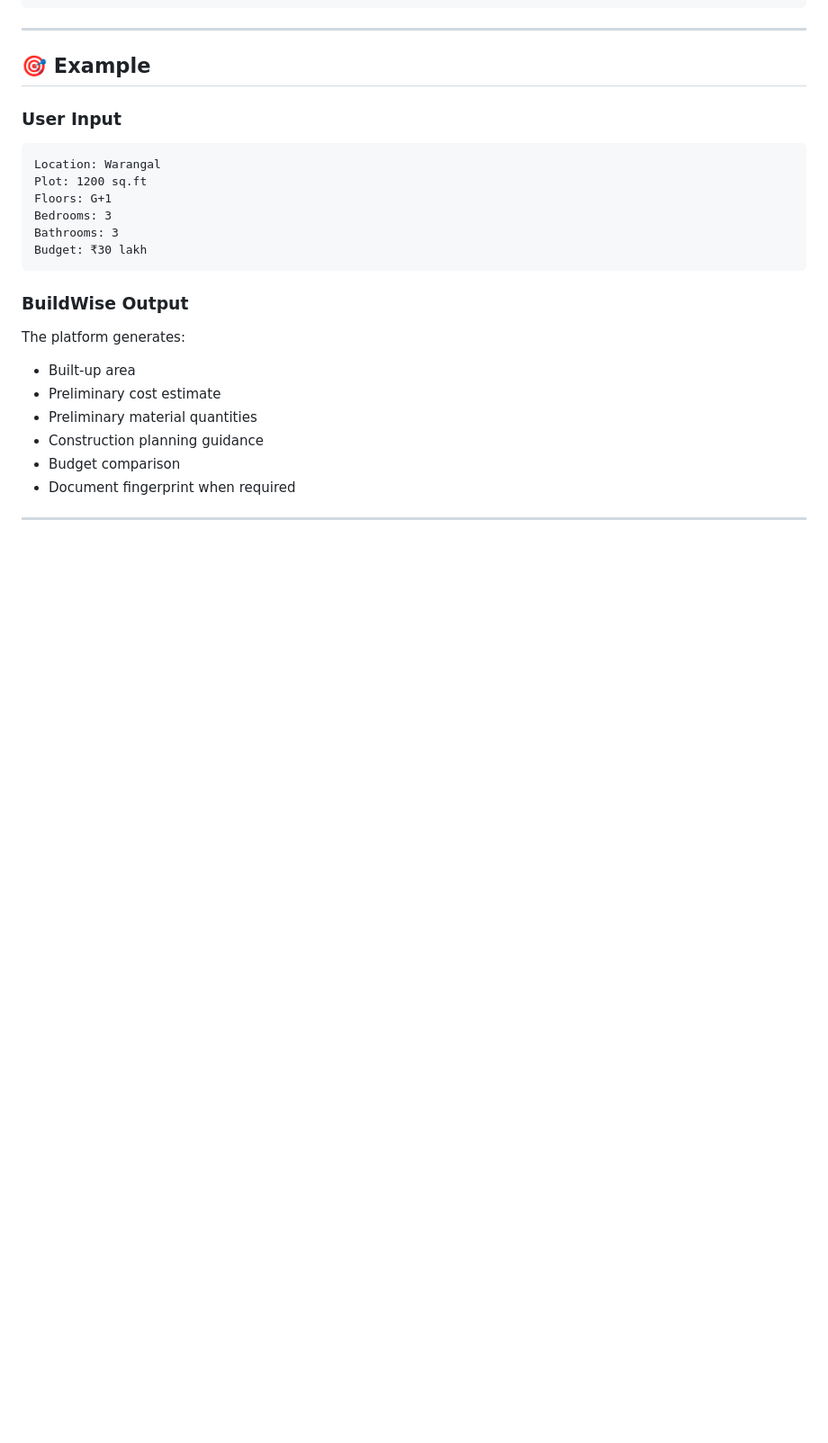
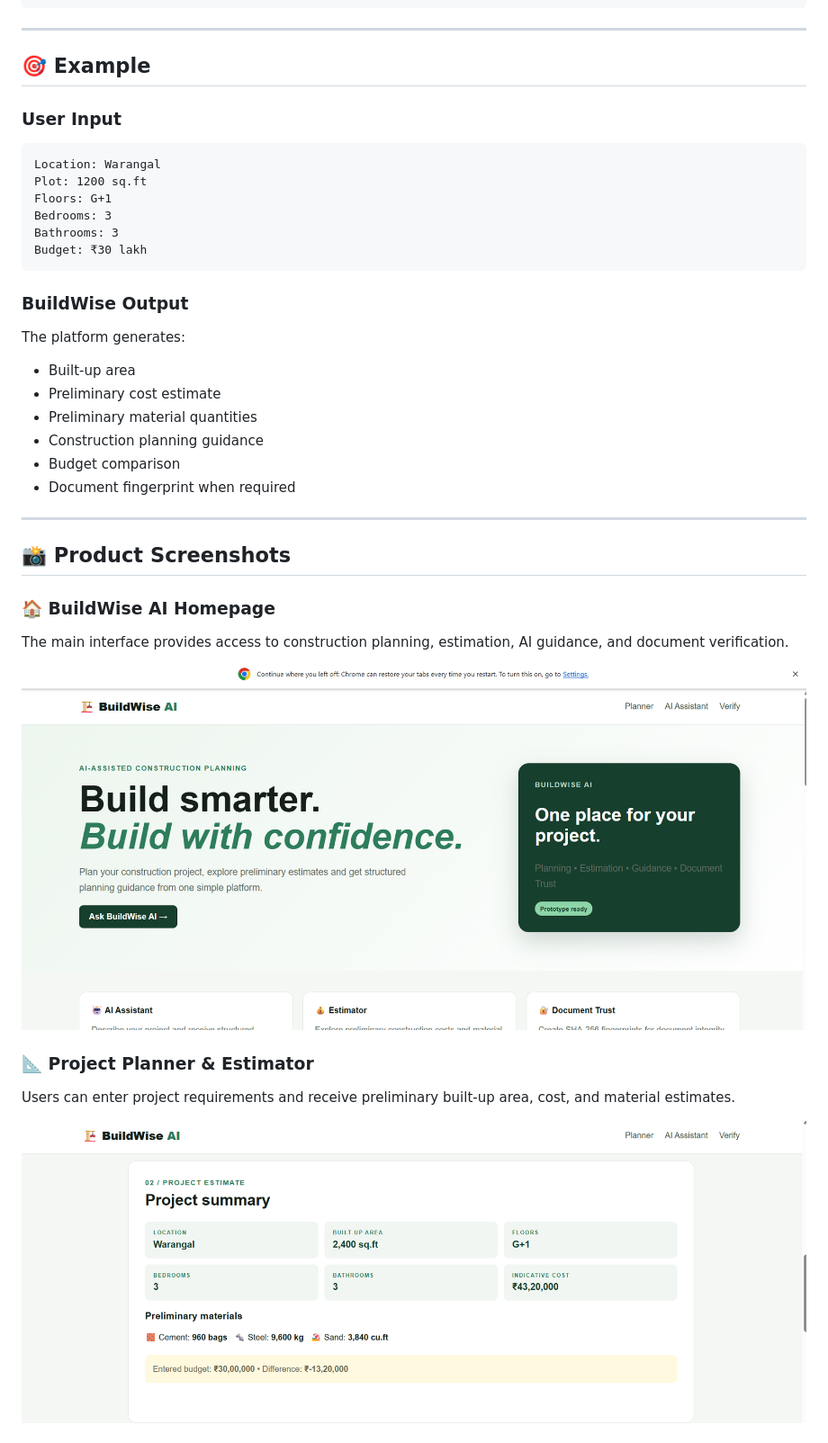
Before and after one commit to Nagacharan987/BuildWise-AI, a Markdown page: README.md, the part around one of its changes. Shown at 90% size. Drawn GitHub-style; blank space fills up the shorter version.

Commit message:
Add product screenshots and descriptions to README
Added product screenshots and descriptions for homepage, project planner, AI assistant, and document verification.

```diff
--- a/README.md
+++ b/README.md
@@ -189,3 +189,17 @@ The platform generates:
 
 ---
 
+## 📸 Product Screenshots
+
+### 🏠 BuildWise AI Homepage
+
+The main interface provides access to construction planning, estimation, AI guidance, and document verification.
+
+![BuildWise AI Homepage](screenshots/homepage.png)
+
+### 📐 Project Planner & Estimator
+
+Users can enter project requirements and receive preliminary built-up area, cost, and material estimates.
+
+![BuildWise AI Planner](screenshots/planner.png)
+
```
Also changed, not shown: other parts of README.md (+12 -0 lines).
